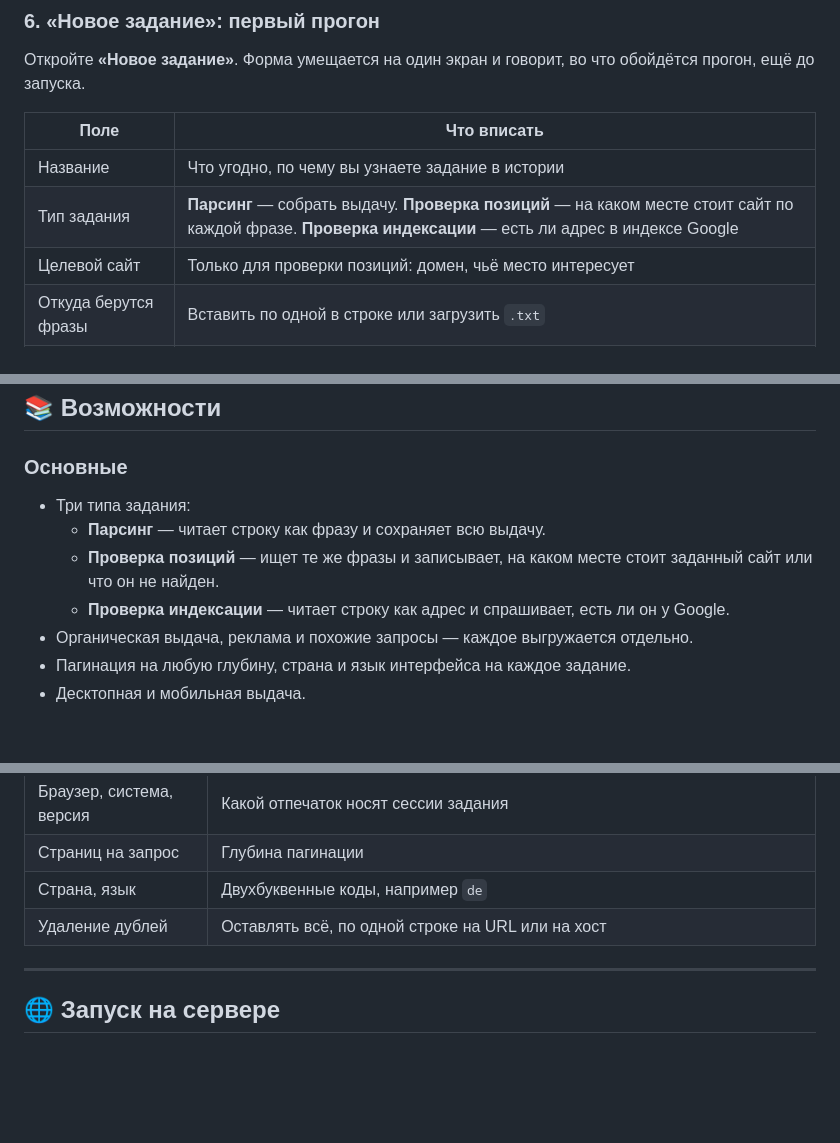
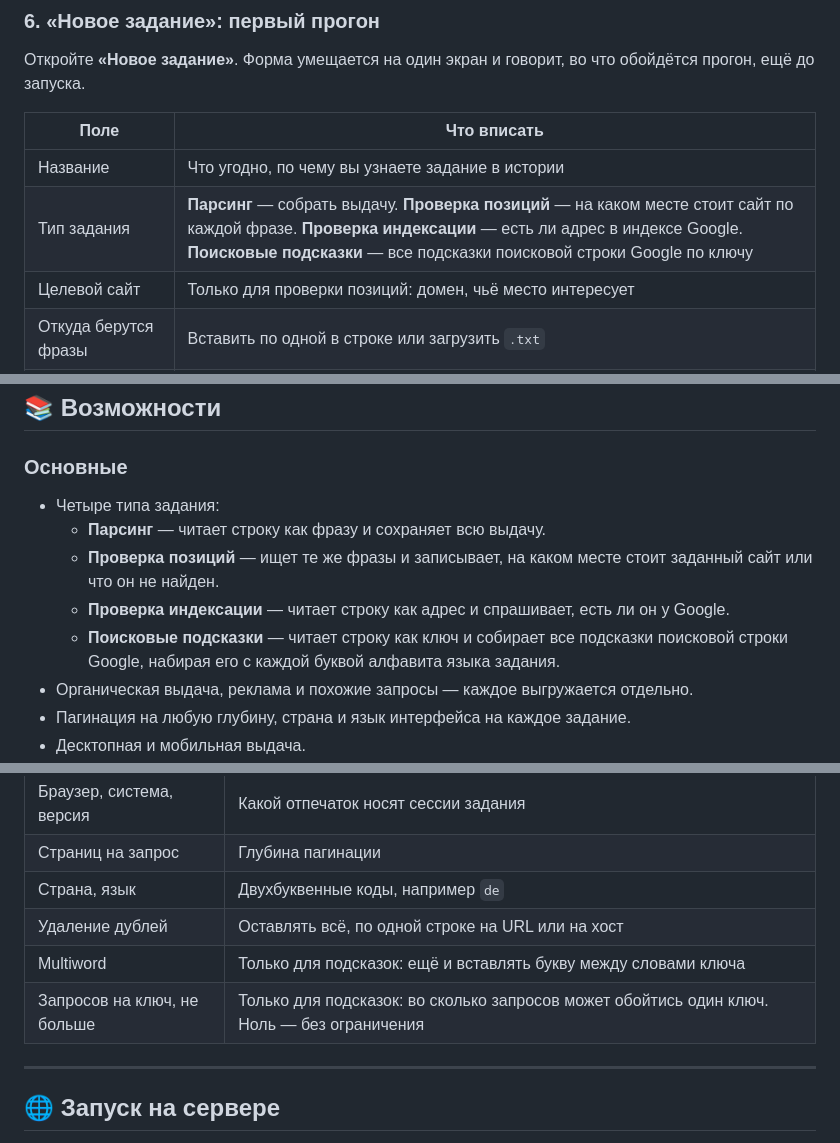
Before and after one commit to BlankTrail/google-serp-parser, a Markdown page: README.ru.md, 3 parts joined by grey strips. Drawn GitHub-style; blank space fills up the shorter version.

```diff
--- a/README.ru.md
+++ b/README.ru.md
@@ -249,7 +249,7 @@ BlankTrail.
 | Поле | Что вписать |
 |---|---|
 | Название | Что угодно, по чему вы узнаете задание в истории |
-| Тип задания | **Парсинг** — собрать выдачу. **Проверка позиций** — на каком месте стоит сайт по каждой фразе. **Проверка индексации** — есть ли адрес в индексе Google |
+| Тип задания | **Парсинг** — собрать выдачу. **Проверка позиций** — на каком месте стоит сайт по каждой фразе. **Проверка индексации** — есть ли адрес в индексе Google. **Поисковые подсказки** — все подсказки поисковой строки Google по ключу |
 | Целевой сайт | Только для проверки позиций: домен, чьё место интересует |
 | Откуда берутся фразы | Вставить по одной в строке или загрузить `.txt` |
 | Что сохранять из каждого результата | Органика, реклама, похожие запросы — каждое можно сохранять или нет |
@@ -480,12 +506,15 @@ Google на тысячу страниц, что в руках у решател
 
 ### Основные
 
-- Три типа задания:
+- Четыре типа задания:
   - **Парсинг** — читает строку как фразу и сохраняет всю выдачу.
   - **Проверка позиций** — ищет те же фразы и записывает, на каком месте стоит
     заданный сайт или что он не найден.
   - **Проверка индексации** — читает строку как адрес и спрашивает, есть ли он
     у Google.
+  - **Поисковые подсказки** — читает строку как ключ и собирает все подсказки
+    поисковой строки Google, набирая его с каждой буквой алфавита языка
+    задания.
 - Органическая выдача, реклама и похожие запросы — каждое выгружается отдельно.
 - Пагинация на любую глубину, страна и язык интерфейса на каждое задание.
 - Десктопная и мобильная выдача.
@@ -669,6 +698,8 @@ Google на тысячу страниц, что в руках у решател
 | Страниц на запрос | Глубина пагинации |
 | Страна, язык | Двухбуквенные коды, например `de` |
 | Удаление дублей | Оставлять всё, по одной строке на URL или на хост |
+| Multiword | Только для подсказок: ещё и вставлять букву между словами ключа |
+| Запросов на ключ, не больше | Только для подсказок: во сколько запросов может обойтись один ключ. Ноль — без ограничения |
 
 ---
 
```
Also changed, not shown: other parts of README.ru.md (+26 -0 lines), README.md (+33 -2 lines), assets/screenshots/new-job-suggest-en.png (added), assets/screenshots/new-job-suggest-ru.png (added), 1 other file.
